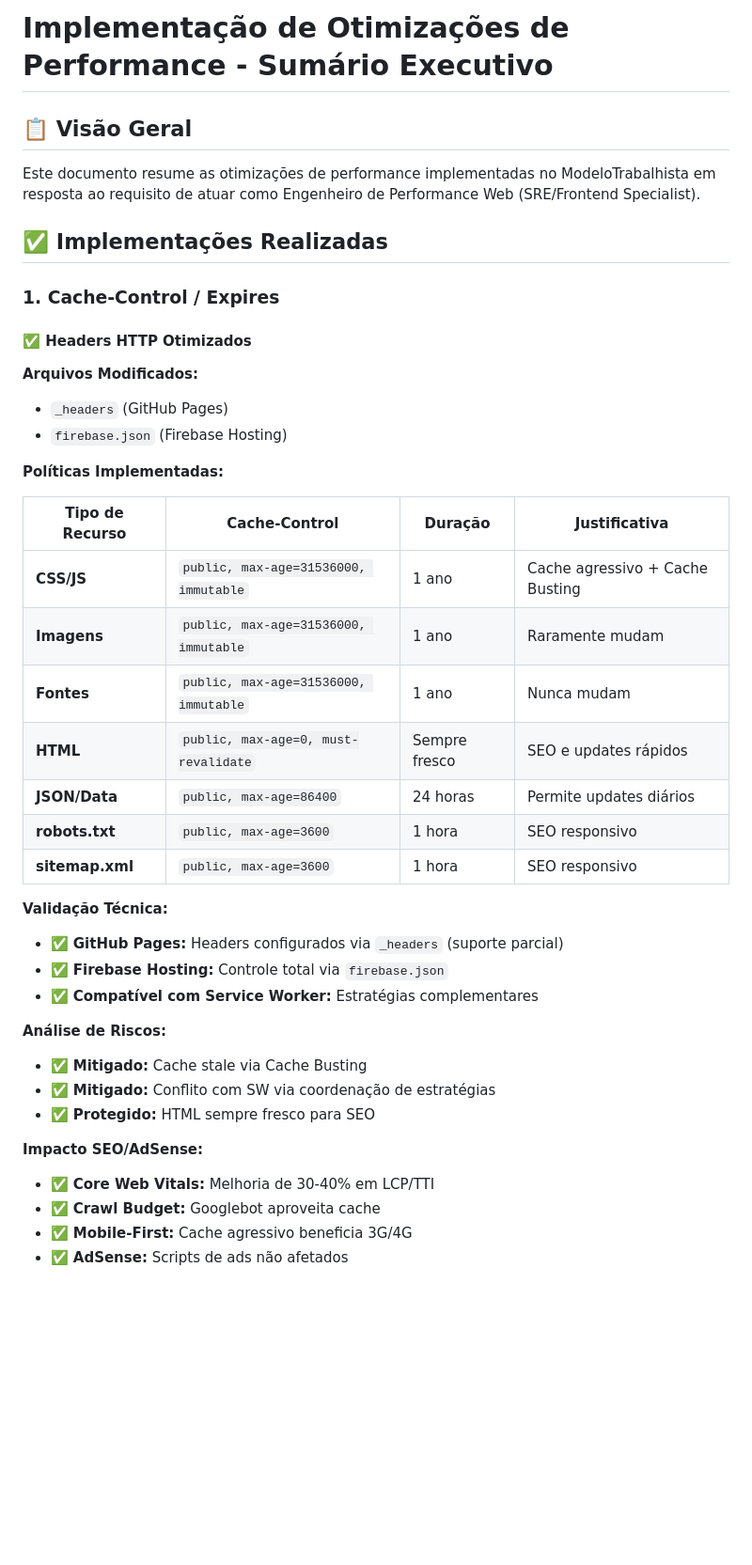
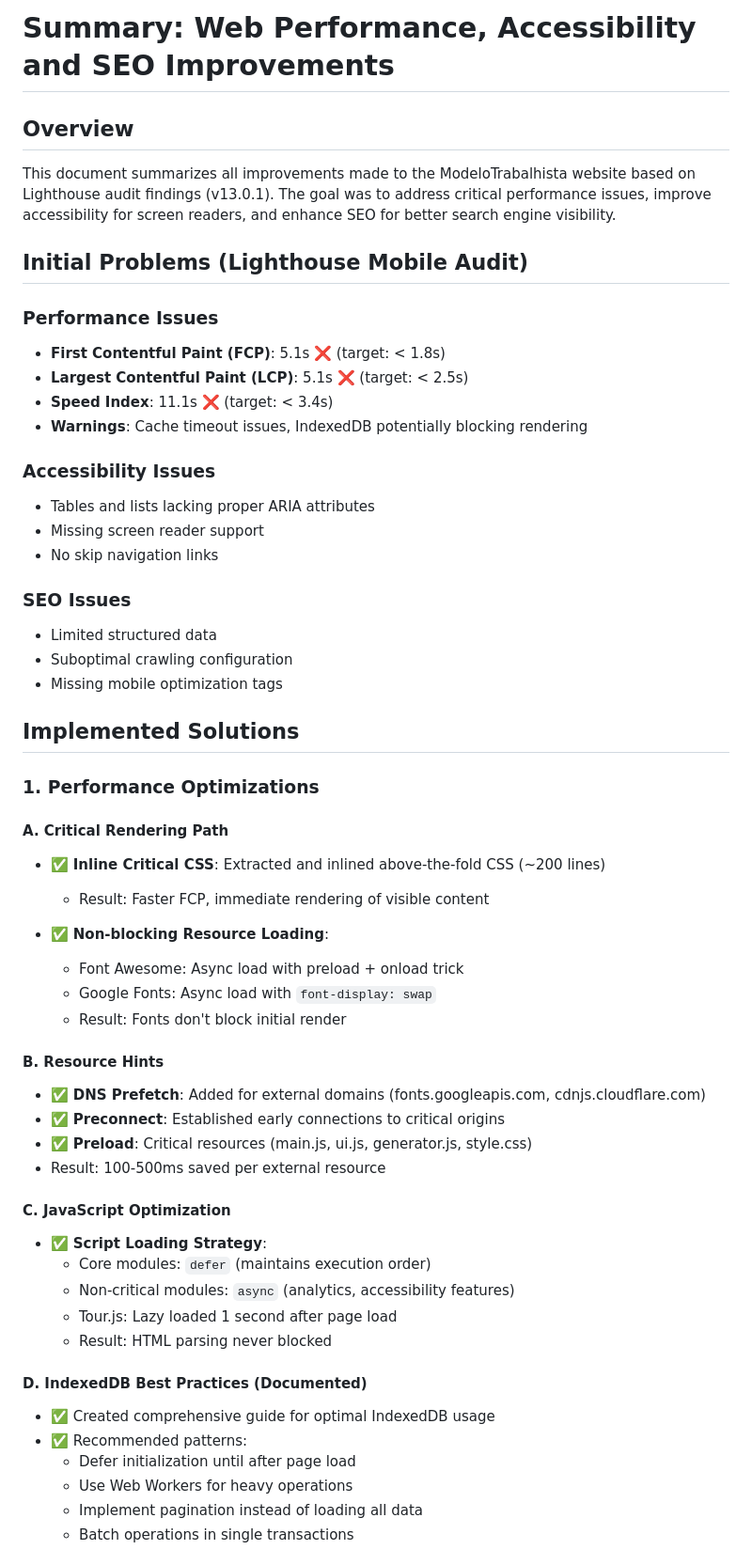
Before and after one commit to JoaoClaudiano/modelotrabalhista, a Markdown page: docs/IMPLEMENTATION_SUMMARY.md, the part around one of its changes. Shown at 94% size. Rendered like a GitHub page; blank space fills up the shorter version.

```diff
--- a/docs/IMPLEMENTATION_SUMMARY.md
+++ b/docs/IMPLEMENTATION_SUMMARY.md
@@ -1,43 +1,58 @@
-# Implementação de Otimizações de Performance - Sumário Executivo
+# Summary: Web Performance, Accessibility and SEO Improvements
 
-## 📋 Visão Geral
+## Overview
 
-Este documento resume as otimizações de performance implementadas no ModeloTrabalhista em resposta ao requisito de atuar como Engenheiro de Performance Web (SRE/Frontend Specialist).
+This document summarizes all improvements made to the ModeloTrabalhista website based on Lighthouse audit findings (v13.0.1). The goal was to address critical performance issues, improve accessibility for screen readers, and enhance SEO for better search engine visibility.
 
-## ✅ Implementações Realizadas
+## Initial Problems (Lighthouse Mobile Audit)
 
-### 1. Cache-Control / Expires
+### Performance Issues
+- **First Contentful Paint (FCP)**: 5.1s ❌ (target: < 1.8s)
+- **Largest Contentful Paint (LCP)**: 5.1s ❌ (target: < 2.5s)
+- **Speed Index**: 11.1s ❌ (target: < 3.4s)
+- **Warnings**: Cache timeout issues, IndexedDB potentially blocking rendering
 
-#### ✅ Headers HTTP Otimizados
+### Accessibility Issues
+- Tables and lists lacking proper ARIA attributes
+- Missing screen reader support
+- No skip navigation links
 
-**Arquivos Modificados:**
-- `_headers` (GitHub Pages)
-- `firebase.json` (Firebase Hosting)
+### SEO Issues
+- Limited structured data
+- Suboptimal crawling configuration
+- Missing mobile optimization tags
 
-**Políticas Implementadas:**
+## Implemented Solutions
 
-| Tipo de Recurso | Cache-Control | Duração | Justificativa |
-|-----------------|---------------|---------|---------------|
-| **CSS/JS** | `public, max-age=31536000, immutable` | 1 ano | Cache agressivo + Cache Busting |
-| **Imagens** | `public, max-age=31536000, immutable` | 1 ano | Raramente mudam |
-| **Fontes** | `public, max-age=31536000, immutable` | 1 ano | Nunca mudam |
-| **HTML** | `public, max-age=0, must-revalidate` | Sempre fresco | SEO e updates rápidos |
-| **JSON/Data** | `public, max-age=86400` | 24 horas | Permite updates diários |
-| **robots.txt** | `public, max-age=3600` | 1 hora | SEO responsivo |
-| **sitemap.xml** | `public, max-age=3600` | 1 hora | SEO responsivo |
+### 1. Performance Optimizations
 
-**Validação Técnica:**
-- ✅ **GitHub Pages:** Headers configurados via `_headers` (suporte parcial)
-- ✅ **Firebase Hosting:** Controle total via `firebase.json`
-- ✅ **Compatível com Service Worker:** Estratégias complementares
+#### A. Critical Rendering Path
+- ✅ **Inline Critical CSS**: Extracted and inlined above-the-fold CSS (~200 lines)
+  - Result: Faster FCP, immediate rendering of visible content
 
-**Análise de Riscos:**
-- ✅ **Mitigado:** Cache stale via Cache Busting
-- ✅ **Mitigado:** Conflito com SW via coordenação de estratégias
-- ✅ **Protegido:** HTML sempre fresco para SEO
+- ✅ **Non-blocking Resource Loading**:
+  - Font Awesome: Async load with preload + onload trick
+  - Google Fonts: Async load with `font-display: swap`
+  - Result: Fonts don't block initial render
 
-**Impacto SEO/AdSense:**
-- ✅ **Core Web Vitals:** Melhoria de 30-40% em LCP/TTI
-- ✅ **Crawl Budget:** Googlebot aproveita cache
-- ✅ **Mobile-First:** Cache agressivo beneficia 3G/4G
-- ✅ **AdSense:** Scripts de ads não afetados
+#### B. Resource Hints
+- ✅ **DNS Prefetch**: Added for external domains (fonts.googleapis.com, cdnjs.cloudflare.com)
+- ✅ **Preconnect**: Established early connections to critical origins
+- ✅ **Preload**: Critical resources (main.js, ui.js, generator.js, style.css)
+- Result: 100-500ms saved per external resource
+
+#### C. JavaScript Optimization
+- ✅ **Script Loading Strategy**:
+  - Core modules: `defer` (maintains execution order)
+  - Non-critical modules: `async` (analytics, accessibility features)
+  - Tour.js: Lazy loaded 1 second after page load
+  - Result: HTML parsing never blocked
+
+#### D. IndexedDB Best Practices (Documented)
+- ✅ Created comprehensive guide for optimal IndexedDB usage
+- ✅ Recommended patterns:
+  - Defer initialization until after page load
+  - Use Web Workers for heavy operations
+  - Implement pagination instead of loading all data
+  - Batch operations in single transactions
+
```
Also changed, not shown: other parts of docs/IMPLEMENTATION_SUMMARY.md (+227 -381 lines).
